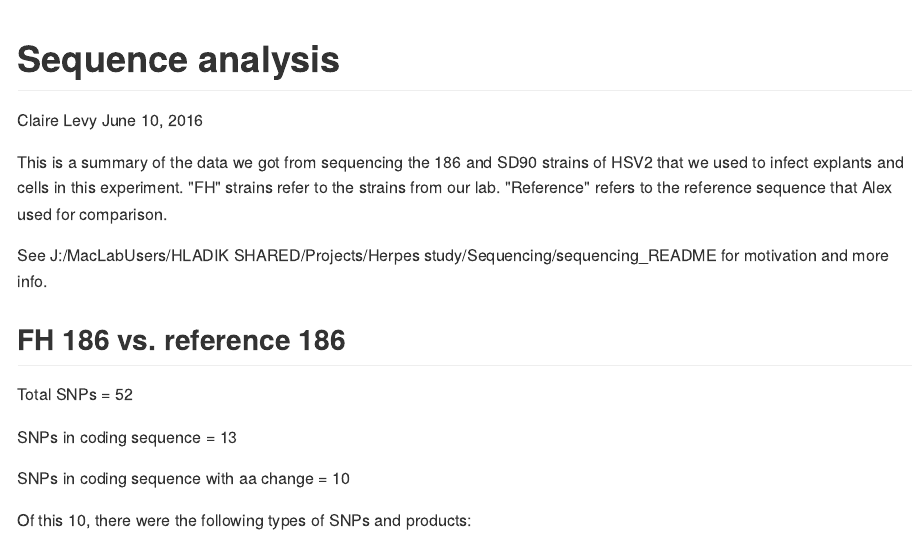
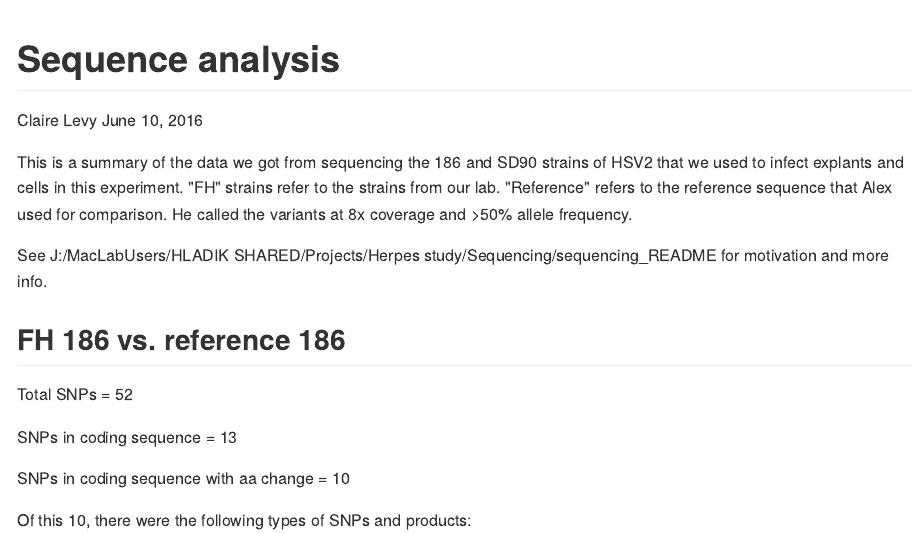
Before and after one commit to ClaireLevy/Herpes_project_sequencing, an R Markdown document (sequencing_analysis.Rmd): the page in a window 1100 px wide, from its top. The pictures show the output file sequencing_analysis.md that the author committed with the source, drawn offline in the style of GitHub.

Commit message:
minor edit

```diff
--- a/sequencing_analysis.Rmd
+++ b/sequencing_analysis.Rmd
@@ -5,7 +5,7 @@ date: "June 10, 2016"
 output: github_document
 ---
 
-This is a summary of the data we got from sequencing the 186 and SD90 strains of HSV2 that we used to infect explants and cells in this experiment. "FH" strains refer to the strains from our lab. "Reference" refers to the reference sequence that Alex used for comparison.
+This is a summary of the data we got from sequencing the 186 and SD90 strains of HSV2 that we used to infect explants and cells in this experiment. "FH" strains refer to the strains from our lab. "Reference" refers to the reference sequence that Alex used for comparison. He called the variants at 8x coverage and >50% allele frequency.
 
 See J:/MacLabUsers/HLADIK SHARED/Projects/Herpes study/Sequencing/sequencing_README for motivation and more info.
 
```
Also changed, not shown: sequencing_analysis.md.
